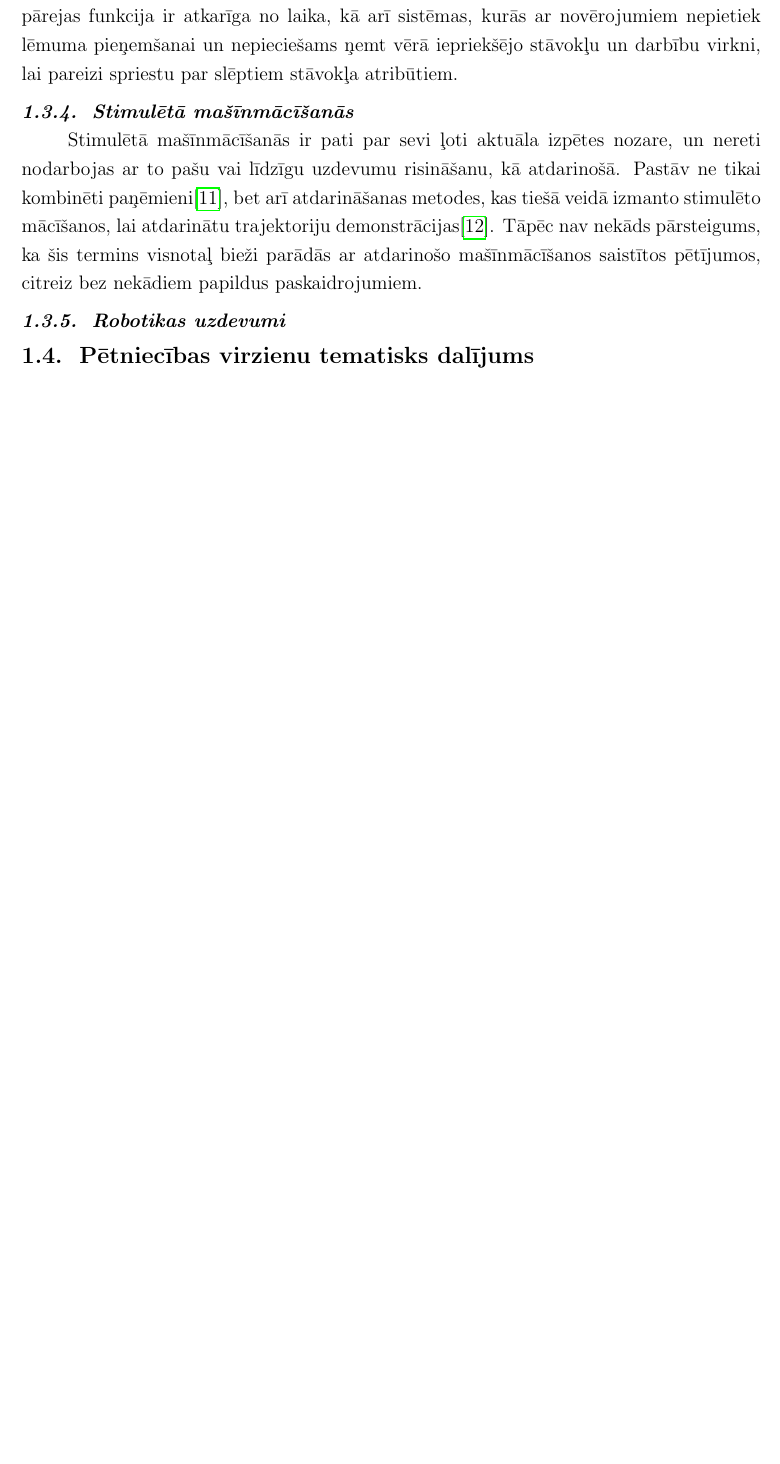
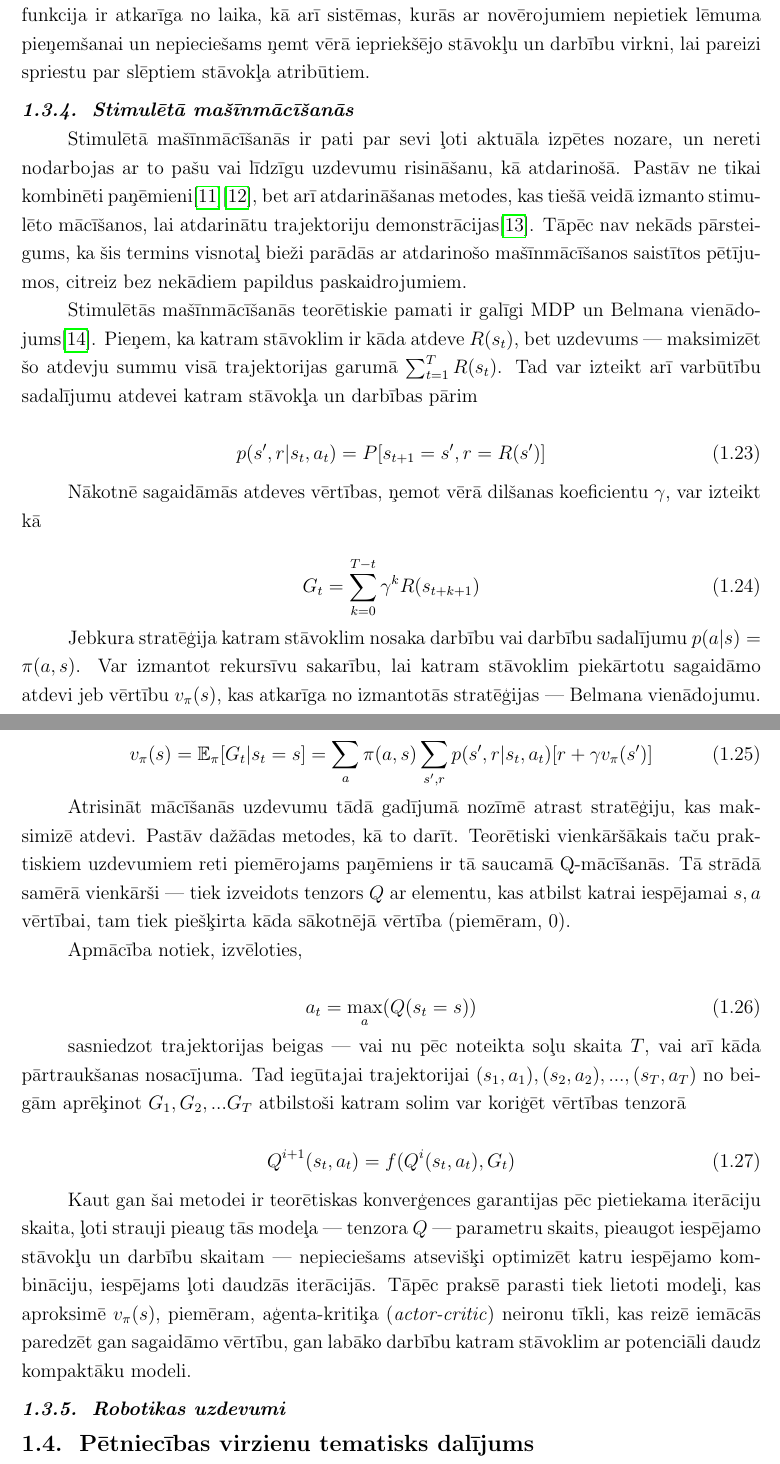
Before and after one commit to peteris-racinskis/masters, a LaTeX document (tex/MAG_KD_Racinskis_pr20015.tex): part of page 8 of 24 before the commit and two parts of pages 8 and 9 of 25 after it, the two joined at a grey line, cut so that both start at the same text, the shorter picture padded with empty space. Compiled offline with pdfLaTeX.

Commit message:
MAG_KD reinforcement

```diff
--- a/tex/MAG_KD_Racinskis_pr20015.tex
+++ b/tex/MAG_KD_Racinskis_pr20015.tex
@@ -219,11 +219,47 @@ Atdarinošās mašīnmācīšanās metodēm ne vienmēr ir nepieciešams definē
 
-Ievācot datus, lai izmantotu modeļa apmācībā, nereti tiek izmantota stāvokļu-darbību (\textit{state-action}) pāru forma --- $\lbrace (s_1, a_1), (s_1, a_1), ... \rbrace$. Stāvokļus tajā, protams, iespējams aizstāt ar novērojumiem situācijās, kad tiek izmantota nepilnīga informācija. Ne viennmēr vēlams vai iespējams modelēt sistēmu ar MDP. Ir iespējami gadījumi, kad pārejas funkcija ir atkarīga no laika, kā arī sistēmas, kurās ar novērojumiem nepietiek lēmuma pieņemšanai un nepieciešams ņemt vērā iepriekšējo stāvokļu un darbību virkni, lai pareizi spriestu par slēptiem stāvokļa atribūtiem.
+Trajektoriju, kādai process seko ar laika soļiem $t = \lbrace 1, 2, ..., T \rbrace$, raksturo laikrinda (\textit{state-action}) pāru formā --- $((s_1, a_1), (s_2, a_2), ..., (s_T, a_T))$. Stāvokļus tajā, protams, iespē-jams aizstāt ar novērojumiem situācijās, kad tiek izmantota nepilnīga informācija. Ne viennmēr vēlams vai iespējams modelēt sistēmu ar MDP. Ir iespējami gadījumi, kad pārejas funkcija ir atkarīga no laika, kā arī sistēmas, kurās ar novērojumiem nepietiek lēmuma pieņemšanai un nepieciešams ņemt vērā iepriekšējo stāvokļu un darbību virkni, lai pareizi spriestu par slēptiem stāvokļa atribūtiem.
 
 \subsubsection{Stimulētā mašīnmācīšanās}
 
-Stimulētā mašīnmācīšanās ir pati par sevi ļoti aktuāla izpētes nozare, un nereti nodarbojas ar to pašu vai līdzīgu uzdevumu risināšanu, kā atdarinošā. Pastāv ne tikai kombinēti paņēmieni\cite{gupta2019relay}, bet arī atdarināšanas metodes, kas tiešā veidā izmanto stimulēto mācīšanos, lai atdarinātu trajektoriju demonstrācijas\cite{englert2018learning}. Tāpēc nav nekāds pārsteigums, ka šis termins visnotaļ bieži parādās ar atdarinošo mašīnmācīšanos saistītos pētījumos, citreiz bez nekādiem papildus paskaidrojumiem.
+Stimulētā mašīnmācīšanās ir pati par sevi ļoti aktuāla izpētes nozare, un nereti nodarbojas ar to pašu vai līdzīgu uzdevumu risināšanu, kā atdarinošā. Pastāv ne tikai kombinēti paņēmieni\cite{gupta2019relay}\cite{brown2019extrapolating}, bet arī atdarināšanas metodes, kas tiešā veidā izmanto stimu-lēto mācīšanos, lai atdarinātu trajektoriju demonstrācijas\cite{englert2018learning}. Tāpēc nav nekāds pārstei-gums, ka šis termins visnotaļ bieži parādās ar atdarinošo mašīnmācīšanos saistītos pētīju-mos, citreiz bez nekādiem papildus paskaidrojumiem.
+
+Stimulētās mašīnmācīšanās teorētiskie pamati ir galīgi MDP un Belmana vienādo-jums\cite{sutton2018reinforcement}. Pieņem, ka katram stāvoklim ir kāda atdeve $R(s_t)$, bet uzdevums --- maksimizēt šo atdevju summu visā trajektorijas garumā $\sum_{t=1}^T R(s_t)$. Tad var izteikt arī varbūtību sadalījumu atdevei katram stāvokļa un darbības pārim
+
+\begin{equation}
+    p(s', r \vert s_t, a_t) = P[s_{t+1}=s', r=R(s')]
+\end{equation}
+
+Nākotnē sagaidāmās atdeves vērtības, ņemot vērā dilšanas koeficientu $\gamma$,  var izteikt kā
+
+\begin{equation}
+    G_t = \sum_{k=0}^{T-t} \gamma^k R(s_{t+k+1})
+\end{equation}
+
+Jebkura stratēģija katram stāvoklim nosaka darbību vai darbību sadalījumu $p(a \vert s) = \pi(a,s)$. Var izmantot rekursīvu sakarību, lai katram stāvoklim piekārtotu sagaidāmo atdevi jeb vērtību $v_{\pi}(s)$, kas atkarīga no izmantotās stratēģijas --- Belmana vienādojumu.
+
+\begin{equation}
+    v_{\pi}(s) = \mathbb{E}_{\pi}[G_t \vert s_t = s] = \sum_{a}\pi(a,s)\sum_{s', r}p(s', r \vert s_t, a_t)[r + \gamma v_{\pi}(s')]
+\end{equation}
+
+Atrisināt mācīšanās uzdevumu tādā gadījumā nozīmē atrast stratēģiju, kas maksimizē atdevi. Pastāv dažādas metodes, kā to darīt. Teorētiski vienkāršākais taču praktiskiem uzdevumiem reti piemērojams paņēmiens ir tā saucamā Q-mācīšanās. Tā strādā samērā vienkārši --- tiek izveidots tenzors $Q$ ar elementu, kas atbilst katrai iespējamai $s,a$ vērtībai, tam tiek piešķirta kāda sākotnējā vērtība (piemēram, 0).
+
+Apmācība notiek, izvēloties,
+
+\begin{equation}
+    a_t = \max\limits_{a} (Q(s_t = s))
+\end{equation}
+
+sasniedzot trajektorijas beigas --- vai nu pēc noteikta soļu skaita $T$, vai arī kāda pārtraukšanas nosacījuma. Tad iegūtajai trajektorijai $(s_1, a_1), (s_2, a_2), ..., (s_T, a_T)$ no bei-gām aprēķinot $G_1, G_2, ... G_T$ atbilstoši katram solim var koriģēt vērtības tenzorā
+
+\begin{equation}
+    Q^{i+1}(s_t,a_t)=f(Q^{i}(s_t, a_t), G_t)
+\end{equation}
+
+Kaut gan šai metodei ir teorētiskas konverģences garantijas pēc pietiekama iterāciju skaita, ļoti strauji pieaug tās modeļa --- tenzora $Q$ --- parametru skaits, pieaugot iespējamo stāvokļu un darbību skaitam --- nepieciešams atsevišķi optimizēt katru iespējamo kombināciju, iespējams ļoti daudzās iterācijās. Tāpēc praksē parasti tiek lietoti modeļi, kas aproksimē $v_{\pi}(s)$, piemēram, aģenta-kritiķa (\textit{actor-critic}) neironu tīkli, kas reizē iemācās paredzēt gan sagaidāmo vērtību, gan labāko darbību katram stāvoklim ar potenciāli daudz kompaktāku modeli.
 
 \subsubsection{Robotikas uzdevumi}
+
+
 
 \subsection{Pētniecības virzienu tematisks dalījums}
 
```
Also changed, not shown: tex/refs.bib (+17 -0 lines), tex/MAG_KD_Racinskis_pr20015.bbl, tex/MAG_KD_Racinskis_pr20015.pdf, tex/MAG_KD_Racinskis_pr20015.tex (4 more changed lines), 3 other files.
